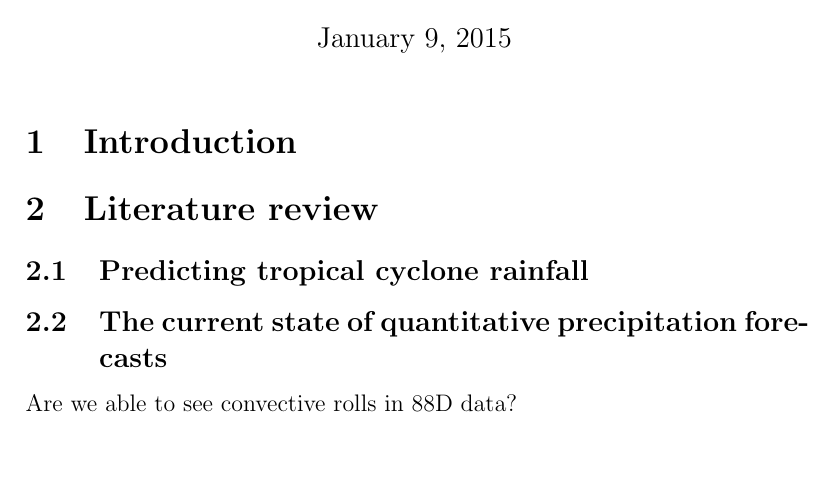
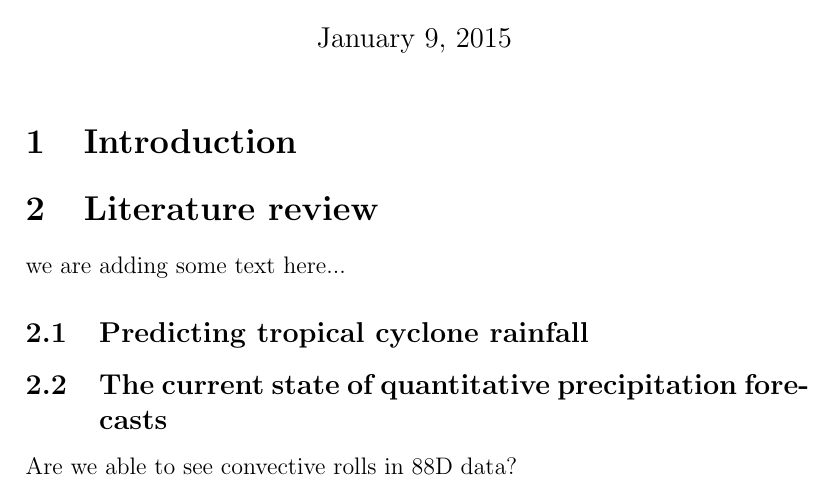
Before and after one commit to aleyakaushik/git-paper, a LaTeX document (article.tex): part of the page, cut so that both start at the same text, the shorter picture padded with empty space. Compiled offline with pdfLaTeX.

Commit message:
Changes to Lit Review in article.tex

```diff
--- a/article.tex
+++ b/article.tex
@@ -13,6 +13,8 @@
 
 \section{Literature review}
 
+we are adding some text here...
+
 \subsection{Predicting tropical cyclone rainfall}
 
 \subsection{The current state of quantitative precipitation forecasts}
```
